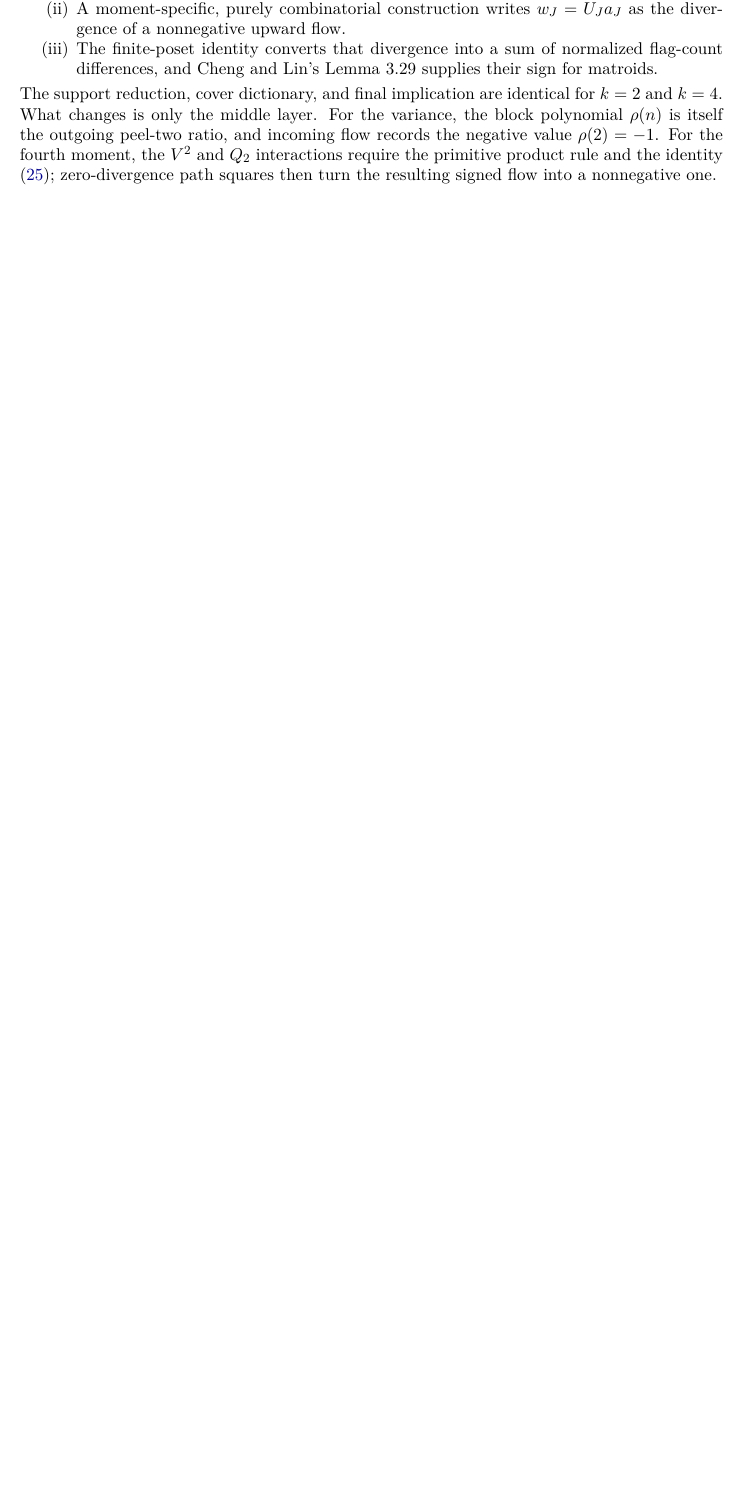
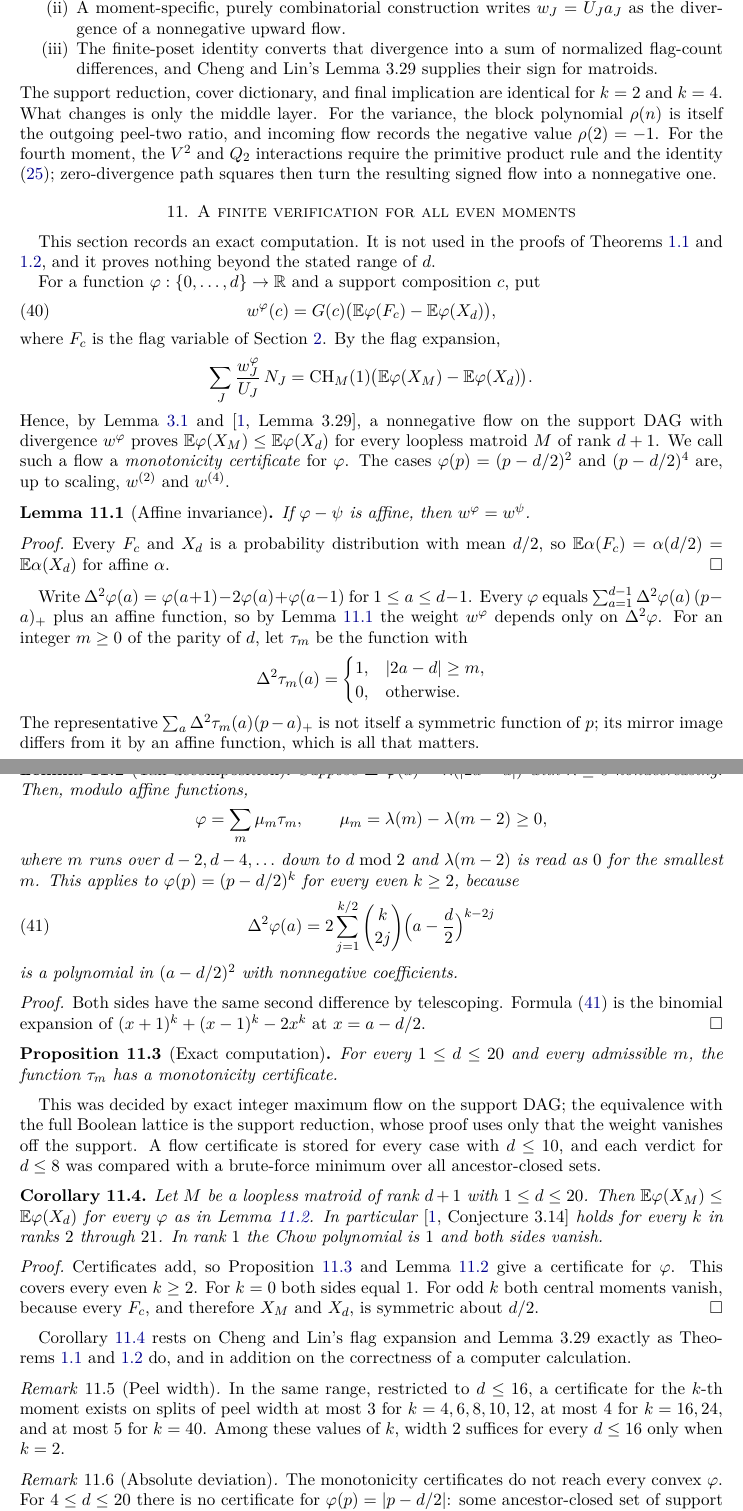
Before and after one commit to txc701/Chow-cone-certificates, a LaTeX paper (CHOW_CONE_FLOWS_MANUSCRIPT.tex): part of page 11 of 12 before the commit and two parts of pages 11 and 12 of 13 after it, the two joined at a grey line, cut so that both start at the same text, the shorter picture padded with empty space. Compiled offline with pdfLaTeX.

Commit message:
Manuscript: finite verification for all even moments; precise Lean build wording
New section with the affine-invariance lemma, the tail decomposition, the exact
computation for 1 <= d <= 20, the peel-width remark and the absolute-deviation
remark. The Lean paragraph now states what was compiled and the warning count.

Co-Authored-By: Claude Fable 5.2 <noreply@anthropic.com>

```diff
--- a/CHOW_CONE_FLOWS_MANUSCRIPT.tex
+++ b/CHOW_CONE_FLOWS_MANUSCRIPT.tex
@@ -870,3 +870,123 @@ require the primitive product rule and the identity
 \eqref{eq:one-variable-k4}; zero-divergence path squares then turn the
 resulting signed flow into a nonnegative one.
 
+\section{A finite verification for all even moments}
+\label{sec:finite-all-k}
+
+This section records an exact computation.  It is not used in the proofs of
+Theorems~\ref{thm:intro-k2} and \ref{thm:intro-k4}, and it proves nothing
+beyond the stated range of $d$.
+
+For a function $\varphi:\{0,\ldots,d\}\to\mathbb R$ and a support
+composition $c$, put
+\begin{equation}
+ w^{\varphi}(c)=G(c)\bigl(\E\varphi(F_c)-\E\varphi(X_d)\bigr),
+ \label{eq:w-phi}
+\end{equation}
+where $F_c$ is the flag variable of Section~\ref{sec:notation}.  By the flag
+expansion,
+\[
+ \sum_J\frac{w^{\varphi}_J}{U_J}\,N_J
+ =\CH_M(1)\bigl(\E\varphi(X_M)-\E\varphi(X_d)\bigr).
+\]
+Hence, by Lemma~\ref{lem:poset-flow} and
+\cite[Lemma~3.29]{ChengLin}, a nonnegative flow on the support DAG with
+divergence $w^{\varphi}$ proves $\E\varphi(X_M)\le\E\varphi(X_d)$ for every
+loopless matroid $M$ of rank $d+1$.  We call such a flow a
+\emph{monotonicity certificate} for $\varphi$.  The cases
+$\varphi(p)=(p-d/2)^2$ and $(p-d/2)^4$ are, up to scaling,
+$w^{(2)}$ and $w^{(4)}$.
+
+\begin{lemma}[Affine invariance]
+\label{lem:affine}
+If $\varphi-\psi$ is affine, then $w^{\varphi}=w^{\psi}$.
+\end{lemma}
+
+\begin{proof}
+Every $F_c$ and $X_d$ is a probability distribution with mean $d/2$, so
+$\E\alpha(F_c)=\alpha(d/2)=\E\alpha(X_d)$ for affine $\alpha$.
+\end{proof}
+
+Write $\Delta^2\varphi(a)=\varphi(a+1)-2\varphi(a)+\varphi(a-1)$ for
+$1\le a\le d-1$.  Every $\varphi$ equals
+$\sum_{a=1}^{d-1}\Delta^2\varphi(a)\,(p-a)_+$ plus an affine function, so by
+Lemma~\ref{lem:affine} the weight $w^{\varphi}$ depends only on
+$\Delta^2\varphi$.  For an integer $m\ge0$ of the parity of $d$, let
+$\tau_m$ be the function with
+\[
+ \Delta^2\tau_m(a)=\begin{cases}1,&|2a-d|\ge m,\\0,&\text{otherwise.}
+ \end{cases}
+\]
+The representative $\sum_a\Delta^2\tau_m(a)(p-a)_+$ is not itself a
+symmetric function of $p$; its mirror image differs from it by an affine
+function, which is all that matters.
+
+\begin{lemma}[Tail decomposition]
+\label{lem:tail-decomposition}
+Suppose $\Delta^2\varphi(a)=\lambda(|2a-d|)$ with $\lambda\ge0$
+nondecreasing.  Then, modulo affine functions,
+\[
+ \varphi=\sum_m\mu_m\tau_m,\qquad
+ \mu_m=\lambda(m)-\lambda(m-2)\ge0,
+\]
+where $m$ runs over $d-2,d-4,\ldots$ down to $d \bmod 2$ and
+$\lambda(m-2)$ is read as $0$ for the smallest $m$.  This applies to
+$\varphi(p)=(p-d/2)^k$ for every even $k\ge2$, because
+\begin{equation}
+ \Delta^2\varphi(a)=2\sum_{j=1}^{k/2}\binom{k}{2j}\Bigl(a-\frac d2\Bigr)^{k-2j}
+ \label{eq:moment-second-difference}
+\end{equation}
+is a polynomial in $(a-d/2)^2$ with nonnegative coefficients.
+\end{lemma}
+
+\begin{proof}
+Both sides have the same second difference by telescoping.  Formula
+\eqref{eq:moment-second-difference} is the binomial expansion of
+$(x+1)^k+(x-1)^k-2x^k$ at $x=a-d/2$.
+\end{proof}
+
+\begin{proposition}[Exact computation]
+\label{prop:finite-scan}
+For every $1\le d\le20$ and every admissible $m$, the function $\tau_m$ has
+a monotonicity certificate.
+\end{proposition}
+
+This was decided by exact integer maximum flow on the support DAG; the
+equivalence with the full Boolean lattice is the support reduction, whose
+proof uses only that the weight vanishes off the support.  A flow certificate
+is stored for every case with $d\le10$, and each verdict for $d\le8$ was
+compared with a brute-force minimum over all ancestor-closed sets.
+
+\begin{corollary}
+\label{cor:finite-all-k}
+Let $M$ be a loopless matroid of rank $d+1$ with $1\le d\le20$.  Then
+$\E\varphi(X_M)\le\E\varphi(X_d)$ for every $\varphi$ as in
+Lemma~\ref{lem:tail-decomposition}.  In particular
+\cite[Conjecture~3.14]{ChengLin} holds for every $k$ in ranks $2$ through
+$21$.  In rank $1$ the Chow polynomial is $1$ and both sides vanish.
+\end{corollary}
+
+\begin{proof}
+Certificates add, so Proposition~\ref{prop:finite-scan} and
+Lemma~\ref{lem:tail-decomposition} give a certificate for $\varphi$.  This
+covers every even $k\ge2$.  For $k=0$ both sides equal $1$.  For odd $k$
+both central moments vanish, because every $F_c$, and therefore $X_M$ and
+$X_d$, is symmetric about $d/2$.
+\end{proof}
+
+Corollary~\ref{cor:finite-all-k} rests on Cheng and Lin's flag expansion and
+Lemma~3.29 exactly as Theorems~\ref{thm:intro-k2} and \ref{thm:intro-k4} do,
+and in addition on the correctness of a computer calculation.
+
+\begin{remark}[Peel width]
+In the same range, restricted to $d\le16$, a certificate for the $k$-th
+moment exists on splits of peel width at most $3$ for $k=4,6,8,10,12$, at
+most $4$ for $k=16,24$, and at most $5$ for $k=40$.  Among these values of
+$k$, width $2$ suffices for every $d\le16$ only when $k=2$.
+\end{remark}
+
+\begin{remark}[Absolute deviation]
+\label{rem:absolute-deviation}
+The monotonicity certificates do not reach every convex $\varphi$.  For
+$4\le d\le20$ there is no certificate for $\varphi(p)=|p-d/2|$: some
+ancestor-closed set of support compositions has negative weight.  At $d=4$
@@ -873,3 +997,8 @@ resulting signed flow into a nonnegative one.
+\end{remark}
+
+It is natural to ask whether Proposition~\ref{prop:finite-scan} holds for
+every $d$.  That would prove Conjecture~3.14 of \cite{ChengLin} in full.
+
 \section{Dependencies and machine verification}
 \label{sec:dependencies}
 
```
Also changed, not shown: CHOW_CONE_FLOWS_MANUSCRIPT.tex (16 more changed lines).
